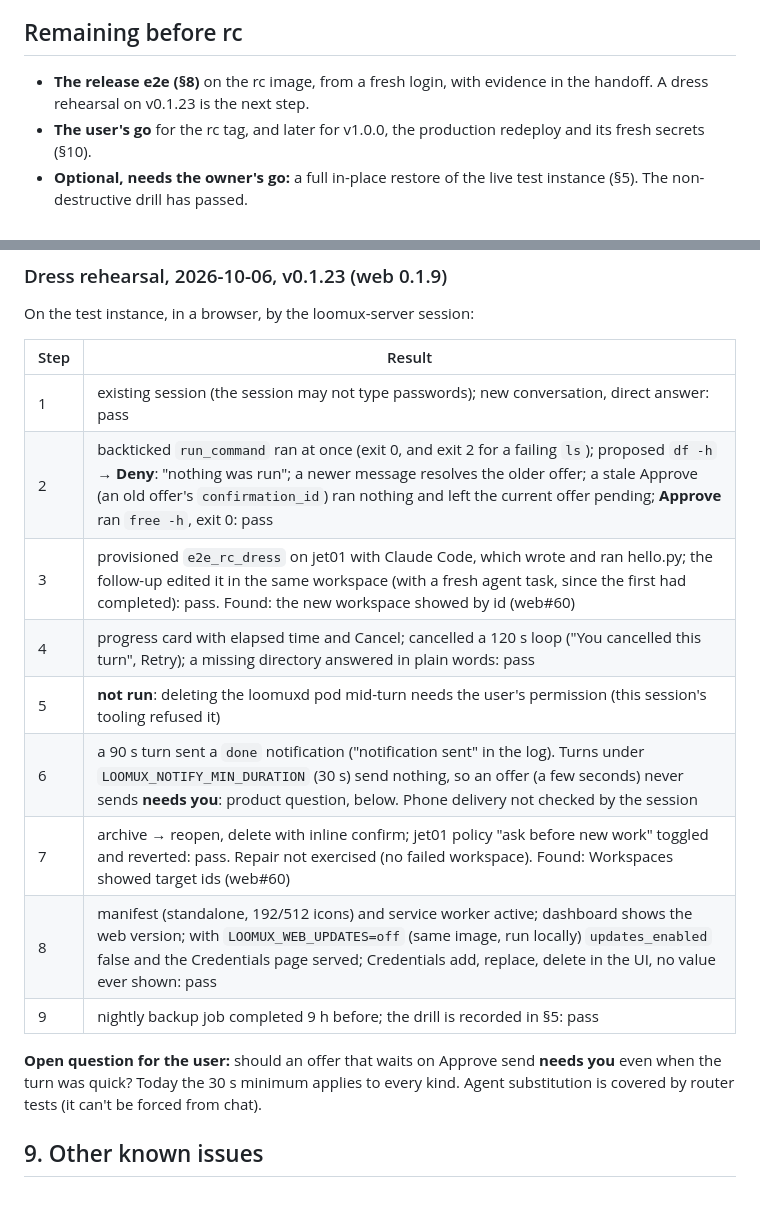
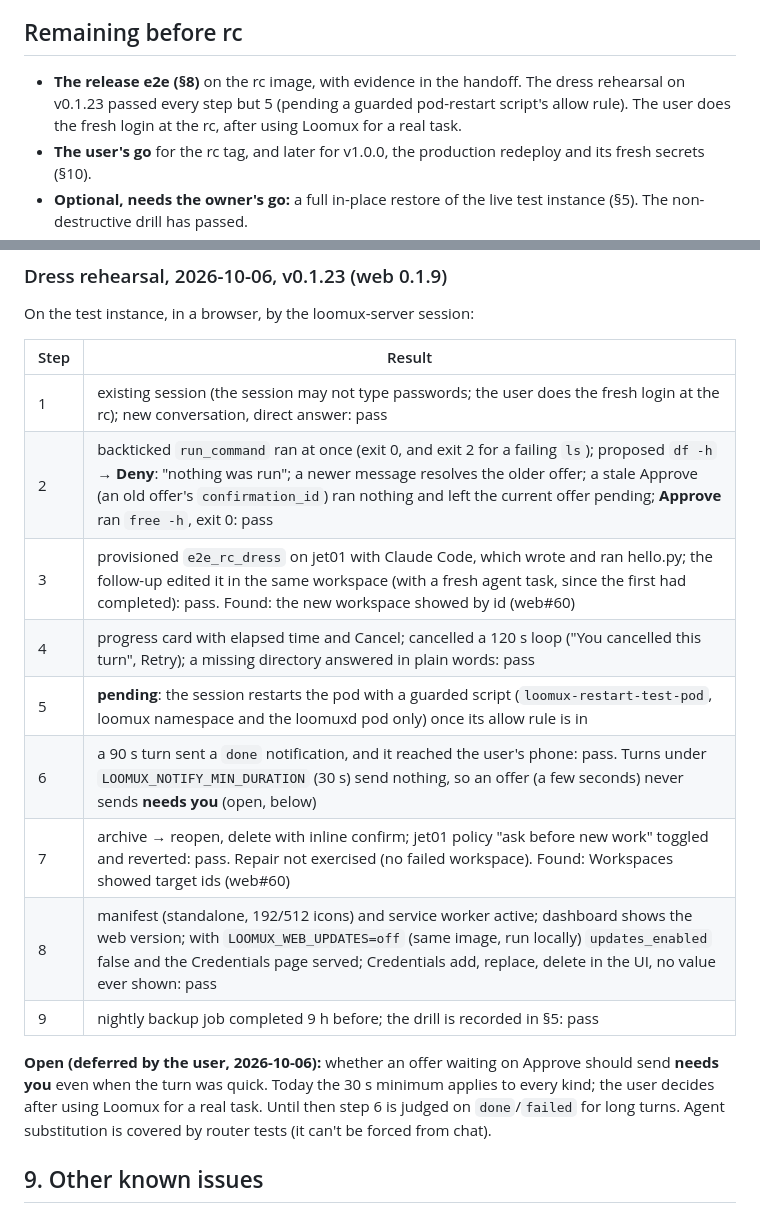
Before and after one commit to loomux/server, a Markdown page: docs/release/v1.0.0.md, 2 parts joined by grey strips. Drawn GitHub-style.

Commit message:
Release bar: the user's answers on the dress rehearsal
Step 6 passes (the ntfy reached the phone); offers bypassing the 30 s
minimum are deferred to the user, open; step 5 waits on the guarded
restart script's allow rule; the fresh login is the user's at the rc.

Co-Authored-By: Claude Opus 5.5 (1M context) <noreply@anthropic.com>

```diff
--- a/docs/release/v1.0.0.md
+++ b/docs/release/v1.0.0.md
@@ -7,8 +7,10 @@ production until the user says so.
 
 ## Remaining before rc
 
-- **The release e2e (§8)** on the rc image, from a fresh login, with
-  evidence in the handoff. A dress rehearsal on v0.1.23 is the next step.
+- **The release e2e (§8)** on the rc image, with evidence in the handoff.
+  The dress rehearsal on v0.1.23 passed every step but 5 (pending a
+  guarded pod-restart script's allow rule). The user does the fresh login
+  at the rc, after using Loomux for a real task.
 - **The user's go** for the rc tag, and later for v1.0.0, the production
   redeploy and its fresh secrets (§10).
 - **Optional, needs the owner's go:** a full in-place restore of the live
@@ -188,19 +190,21 @@ On the test instance, in a browser, by the loomux-server session:
 
 | Step | Result |
 |---|---|
-| 1 | existing session (the session may not type passwords); new conversation, direct answer: pass |
+| 1 | existing session (the session may not type passwords; the user does the fresh login at the rc); new conversation, direct answer: pass |
 | 2 | backticked `run_command` ran at once (exit 0, and exit 2 for a failing `ls`); proposed `df -h` → **Deny**: "nothing was run"; a newer message resolves the older offer; a stale Approve (an old offer's `confirmation_id`) ran nothing and left the current offer pending; **Approve** ran `free -h`, exit 0: pass |
 | 3 | provisioned `e2e_rc_dress` on jet01 with Claude Code, which wrote and ran hello.py; the follow-up edited it in the same workspace (with a fresh agent task, since the first had completed): pass. Found: the new workspace showed by id (web#60) |
 | 4 | progress card with elapsed time and Cancel; cancelled a 120 s loop ("You cancelled this turn", Retry); a missing directory answered in plain words: pass |
-| 5 | **not run**: deleting the loomuxd pod mid-turn needs the user's permission (this session's tooling refused it) |
-| 6 | a 90 s turn sent a `done` notification ("notification sent" in the log). Turns under `LOOMUX_NOTIFY_MIN_DURATION` (30 s) send nothing, so an offer (a few seconds) never sends **needs you**: product question, below. Phone delivery not checked by the session |
+| 5 | **pending**: the session restarts the pod with a guarded script (`loomux-restart-test-pod`, loomux namespace and the loomuxd pod only) once its allow rule is in |
+| 6 | a 90 s turn sent a `done` notification, and it reached the user's phone: pass. Turns under `LOOMUX_NOTIFY_MIN_DURATION` (30 s) send nothing, so an offer (a few seconds) never sends **needs you** (open, below) |
 | 7 | archive → reopen, delete with inline confirm; jet01 policy "ask before new work" toggled and reverted: pass. Repair not exercised (no failed workspace). Found: Workspaces showed target ids (web#60) |
 | 8 | manifest (standalone, 192/512 icons) and service worker active; dashboard shows the web version; with `LOOMUX_WEB_UPDATES=off` (same image, run locally) `updates_enabled` false and the Credentials page served; Credentials add, replace, delete in the UI, no value ever shown: pass |
 | 9 | nightly backup job completed 9 h before; the drill is recorded in §5: pass |
 
-**Open question for the user:** should an offer that waits on Approve
-send **needs you** even when the turn was quick? Today the 30 s minimum
-applies to every kind. Agent substitution is covered by router tests (it can't be
+**Open (deferred by the user, 2026-10-06):** whether an offer waiting on
+Approve should send **needs you** even when the turn was quick. Today the
+30 s minimum applies to every kind; the user decides after using Loomux
+for a real task. Until then step 6 is judged on `done`/`failed` for long
+turns. Agent substitution is covered by router tests (it can't be
 forced from chat).
 
 ## 9. Other known issues
```
